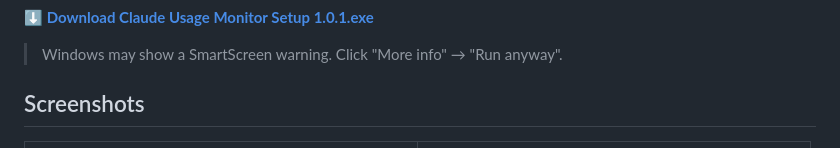
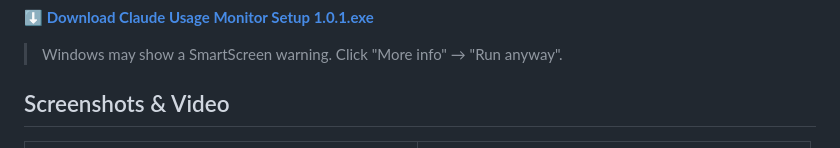
Before and after one commit to theLonesmith/claude-usage-monitor, a Markdown page: README.md, the part around the change. Rendered like a GitHub page.

```diff
--- a/README.md
+++ b/README.md
@@ -16,7 +16,7 @@ never in the way.
 
 > Windows may show a SmartScreen warning. Click "More info" → "Run anyway".
 
-## Screenshots
+## Screenshots & Video
 
 <table>
   <tr>
```
